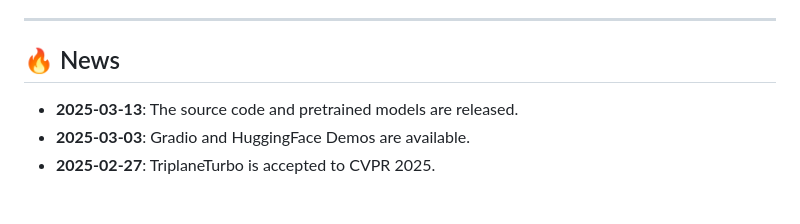
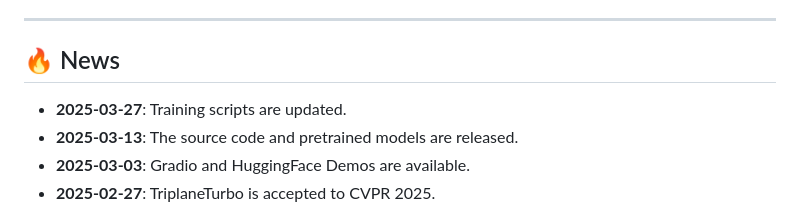
Before and after one commit to theEricMa/TriplaneTurbo, a Markdown page: README.md, the part around the change printed below. Drawn GitHub-style.

```diff
--- a/README.md
+++ b/README.md
@@ -22,6 +22,7 @@
 
 ## 🔥 News
 
+- **2025-03-27**: Training scripts are updated.
 - **2025-03-13**: The source code and pretrained models are released.
 - **2025-03-03**: Gradio and HuggingFace Demos are available.
 - **2025-02-27**: TriplaneTurbo is accepted to CVPR 2025.
```
Also changed, not shown: other parts of README.md (+2 -2 lines).
